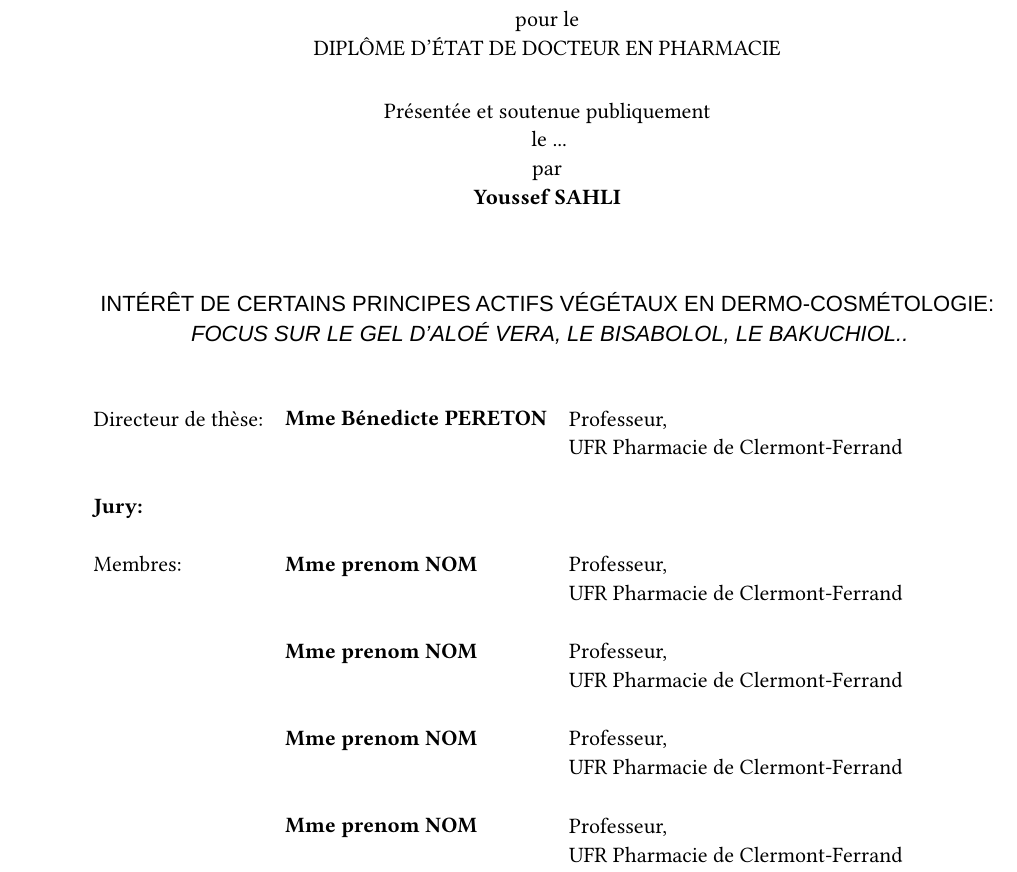
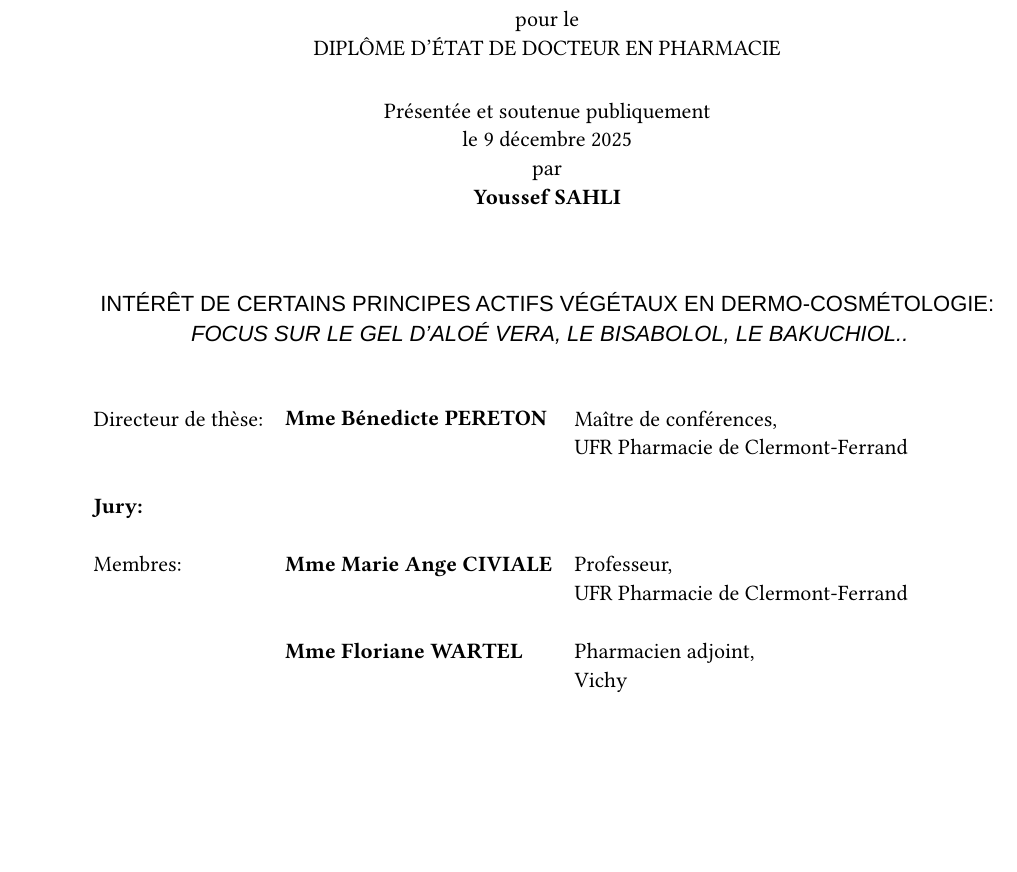
Before and after one commit to youssefsahli/pcosm2, a Typst document (title.typ, which reads conf.typ): part of page 1 of 2, cut so that both start at the same text, the shorter picture padded with empty space. Compiled offline with Typst 0.15.

Commit message:
mise en page

```diff
--- a/conf.typ
+++ b/conf.typ
@@ -60,7 +60,7 @@
   weight: "light"
 )
 
-#let date_de_passage = "..."
+#let date_de_passage = "9 décembre 2025"
 
 #let start-pages = (
   "title",
--- a/title.typ
+++ b/title.typ
@@ -69,16 +69,12 @@
 
 [Directeur de thèse:],
 [*Mme Bénedicte PERETON*],
+[Maître de conférences, #linebreak() UFR Pharmacie de Clermont-Ferrand],
+[*Jury:*], [], [],
+[Membres:], [*Mme Marie Ange CIVIALE*],
 [Professeur, #linebreak() UFR Pharmacie de Clermont-Ferrand],
-[*Jury:*], [], [],
-[Membres:], [*Mme prenom NOM*],
-[Professeur, #linebreak() UFR Pharmacie de Clermont-Ferrand],
-[], [*Mme prenom NOM*],
-[Professeur, #linebreak() UFR Pharmacie de Clermont-Ferrand],
-[], [*Mme prenom NOM*],
-[Professeur, #linebreak() UFR Pharmacie de Clermont-Ferrand],
-[], [*Mme prenom NOM*],
-[Professeur, #linebreak() UFR Pharmacie de Clermont-Ferrand],
+[], [*Mme Floriane WARTEL*],
+[Pharmacien adjoint, #linebreak() Vichy],
 )
 
 #pagebreak()
```
Also changed, not shown: style.typ (+9 -9 lines).
